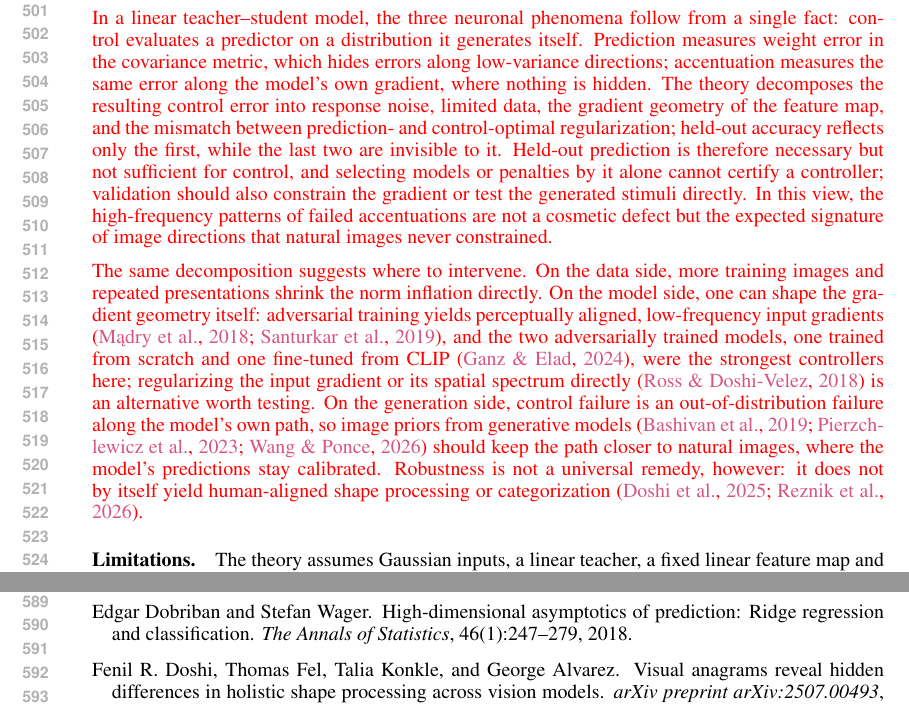
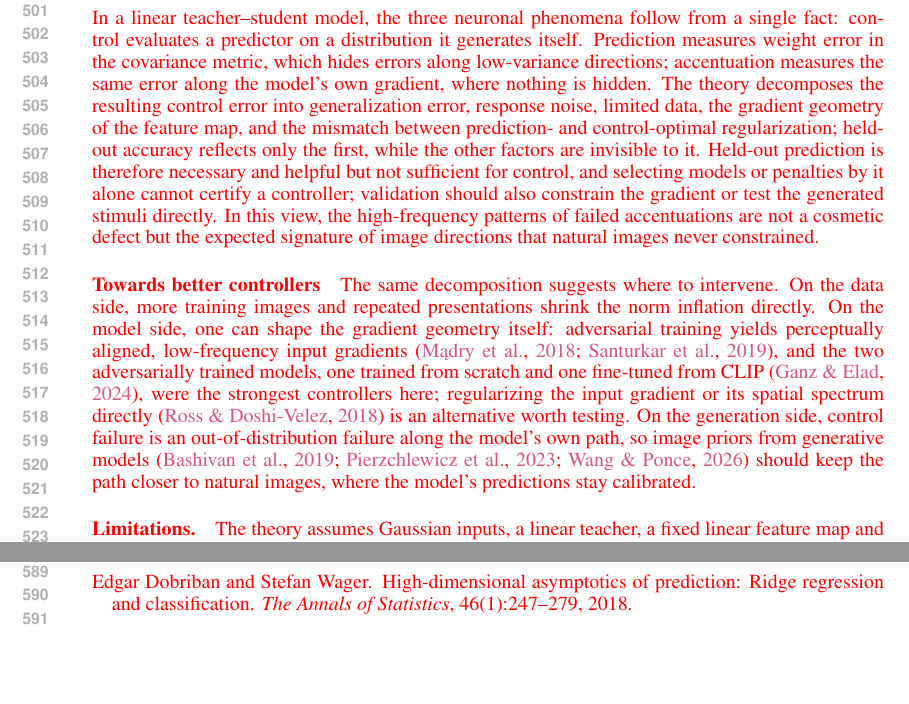
Before and after one commit to Animadversio/AccentuationPredictionRMTDissociation, a LaTeX paper (accentuation_rmt_main_compact_draft.tex, which reads main_body_compact.tex): two parts of pages 10 and 11 of 70, joined at a grey line, cut so that both start at the same text, the shorter picture padded with empty space. Compiled offline with pdfLaTeX.

Commit message:
Updates from Overleaf

```diff
--- a/main_body_compact.tex
+++ b/main_body_compact.tex
@@ -461,9 +461,10 @@ We computed these quantities for all 250 site--model pairs (App.~\ref{sec:app-me
 % [Reviewer fix] Previous version:
 % A single mechanism could account for the three neuronal phenomena: prediction measures weight error in the covariance metric, control measures it along the model's own gradient. In the linear theory the control error at fixed prediction error is governed by the three factors: noise, spectrum, and map, of which only the first is visible from held-out accuracy.
 % The practical implication is that selecting encoding models or penalties by held-out prediction cannot certify gradient-based control; validation must constrain the gradient, for instance through $T_\phi$, or test generated stimuli directly. The high-frequency artifacts of failed accentuations are not a cosmetic defect but the expected signature of low-variance directions that natural images never constrained.
-{\color{red}In a linear teacher--student model, the three neuronal phenomena follow from a single fact: control evaluates a predictor on a distribution it generates itself. Prediction measures weight error in the covariance metric, which hides errors along low-variance directions; accentuation measures the same error along the model's own gradient, where nothing is hidden. The theory decomposes the resulting control error into response noise, limited data, the gradient geometry of the feature map, and the mismatch between prediction- and control-optimal regularization; held-out accuracy reflects only the first, while the last two are invisible to it. Held-out prediction is therefore necessary but not sufficient for control, and selecting models or penalties by it alone cannot certify a controller; validation should also constrain the gradient or test the generated stimuli directly. In this view, the high-frequency patterns of failed accentuations are not a cosmetic defect but the expected signature of image directions that natural images never constrained.
+{\color{red}In a linear teacher--student model, the three neuronal phenomena follow from a single fact: control evaluates a predictor on a distribution it generates itself. Prediction measures weight error in the covariance metric, which hides errors along low-variance directions; accentuation measures the same error along the model's own gradient, where nothing is hidden. The theory decomposes the resulting control error into generalization error, response noise, limited data, the gradient geometry of the feature map, and the mismatch between prediction- and control-optimal regularization; held-out accuracy reflects only the first, while the other factors are invisible to it. Held-out prediction is therefore necessary and helpful but not sufficient for control, and selecting models or penalties by it alone cannot certify a controller; validation should also constrain the gradient or test the generated stimuli directly. In this view, the high-frequency patterns of failed accentuations are not a cosmetic defect but the expected signature of image directions that natural images never constrained.
 
-The same decomposition suggests where to intervene. On the data side, more training images and repeated presentations shrink the norm inflation directly. On the model side, one can shape the gradient geometry itself: adversarial training yields perceptually aligned, low-frequency input gradients \citep{madry2018towardsResistant,santurkar2019imageSynthesisRobust}, and the two adversarially trained models, one trained from scratch and one fine-tuned from CLIP \citep{ganz2024clipag}, were the strongest controllers here; regularizing the input gradient or its spatial spectrum directly \citep{ross2018inputGradientRegularization} is an alternative worth testing. On the generation side, control failure is an out-of-distribution failure along the model's own path, so image priors from generative models \citep{bashivan2019neuralPopulationControl,pierzchlewicz2023energyGuidedDiffusion,wang2026neuronalTuningManifolds} should keep the path closer to natural images, where the model's predictions stay calibrated. Robustness is not a universal remedy, however: it does not by itself yield human-aligned shape processing or categorization \citep{doshi2025visualAnagrams,reznik2026adversarialRobustnessCategorization}.}
+\paragraph{Towards better controllers} The same decomposition suggests where to intervene. On the data side, more training images and repeated presentations shrink the norm inflation directly. On the model side, one can shape the gradient geometry itself: adversarial training yields perceptually aligned, low-frequency input gradients \citep{madry2018towardsResistant,santurkar2019imageSynthesisRobust}, and the two adversarially trained models, one trained from scratch and one fine-tuned from CLIP \citep{ganz2024clipag}, were the strongest controllers here; regularizing the input gradient or its spatial spectrum directly \citep{ross2018inputGradientRegularization} is an alternative worth testing. On the generation side, control failure is an out-of-distribution failure along the model's own path, so image priors from generative models \citep{bashivan2019neuralPopulationControl,pierzchlewicz2023energyGuidedDiffusion,wang2026neuronalTuningManifolds} should keep the path closer to natural images, where the model's predictions stay calibrated.
+% Robustness is not a universal remedy, however: it does not by itself yield human-aligned shape processing or categorization \citep{doshi2025visualAnagrams,reznik2026adversarialRobustnessCategorization}.}
 
 \paragraph{Limitations.}
 The theory assumes Gaussian inputs, a linear teacher, a fixed linear feature map and a linear accentuation path from a centered seed, while some phenomena (e.g. non-trivial Pearson r) requires multiple non-centered seeds.
```
